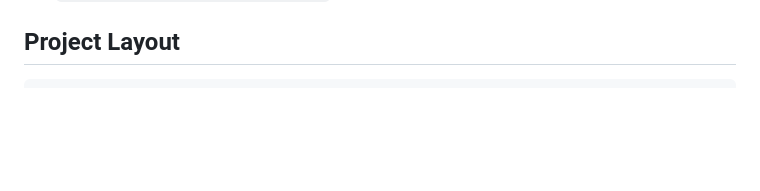
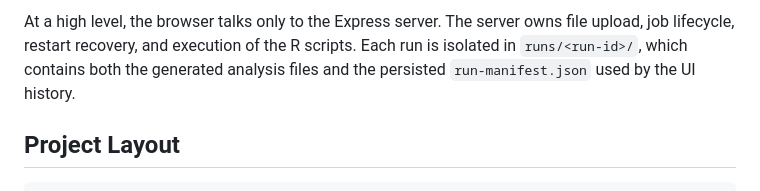
Before and after one commit to vyellapa/ball-classifier-web, a Markdown page: README.md, the part around one of its changes. Drawn GitHub-style; blank space fills up the shorter version.

````diff
--- a/README.md
+++ b/README.md
@@ -145,3 +173,5 @@ Typical output files include:
+At a high level, the browser talks only to the Express server. The server owns file upload, job lifecycle, restart recovery, and execution of the R scripts. Each run is isolated in `runs/<run-id>/`, which contains both the generated analysis files and the persisted `run-manifest.json` used by the UI history.
+
 ## Project Layout
 
 ```text
````
Also changed, not shown: other parts of README.md (+28 -0 lines).
